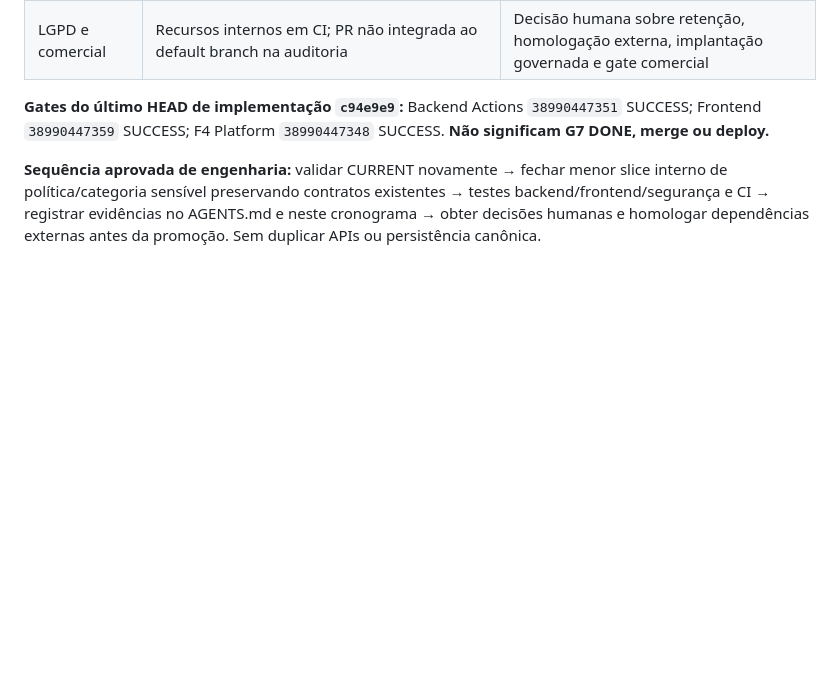
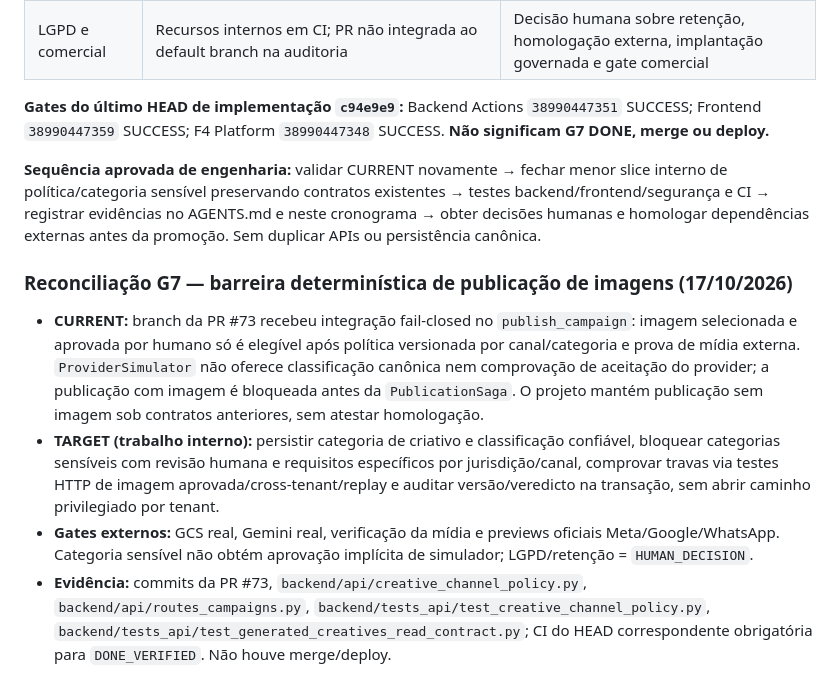
Before and after one commit to faabio3131/f-m-tecnologia-campaia, a Markdown page: docs/19_CRONOGRAMA_MESTRE_FINALIZACAO.md, the part around the change. GitHub-like rendering; blank space fills up the shorter version.

Commit message:
docs(g7): reconcile master schedule with deterministic publish barrier and AGENTS

```diff
--- a/docs/19_CRONOGRAMA_MESTRE_FINALIZACAO.md
+++ b/docs/19_CRONOGRAMA_MESTRE_FINALIZACAO.md
@@ -218,3 +218,10 @@ acontecer, não fingir que o plano original ainda vale sem reconciliar.
 **Gates do último HEAD de implementação `c94e9e9`:** Backend Actions `38990447351` SUCCESS; Frontend `38990447359` SUCCESS; F4 Platform `38990447348` SUCCESS. **Não significam G7 DONE, merge ou deploy.**
 
 **Sequência aprovada de engenharia:** validar CURRENT novamente → fechar menor slice interno de política/categoria sensível preservando contratos existentes → testes backend/frontend/segurança e CI → registrar evidências no AGENTS.md e neste cronograma → obter decisões humanas e homologar dependências externas antes da promoção. Sem duplicar APIs ou persistência canônica.
+
+
+### Reconciliação G7 — barreira determinística de publicação de imagens (17/10/2026)
+- **CURRENT:** branch da PR #73 recebeu integração fail-closed no `publish_campaign`: imagem selecionada e aprovada por humano só é elegível após política versionada por canal/categoria e prova de mídia externa. `ProviderSimulator` não oferece classificação canônica nem comprovação de aceitação do provider; a publicação com imagem é bloqueada antes da `PublicationSaga`. O projeto mantém publicação sem imagem sob contratos anteriores, sem atestar homologação.
+- **TARGET (trabalho interno):** persistir categoria de criativo e classificação confiável, bloquear categorias sensíveis com revisão humana e requisitos específicos por jurisdição/canal, comprovar travas via testes HTTP de imagem aprovada/cross-tenant/replay e auditar versão/veredicto na transação, sem abrir caminho privilegiado por tenant.
+- **Gates externos:** GCS real, Gemini real, verificação da mídia e previews oficiais Meta/Google/WhatsApp. Categoria sensível não obtém aprovação implícita de simulador; LGPD/retenção = `HUMAN_DECISION`.
+- **Evidência:** commits da PR #73, `backend/api/creative_channel_policy.py`, `backend/api/routes_campaigns.py`, `backend/tests_api/test_creative_channel_policy.py`, `backend/tests_api/test_generated_creatives_read_contract.py`; CI do HEAD correspondente obrigatória para `DONE_VERIFIED`. Não houve merge/deploy.
```
